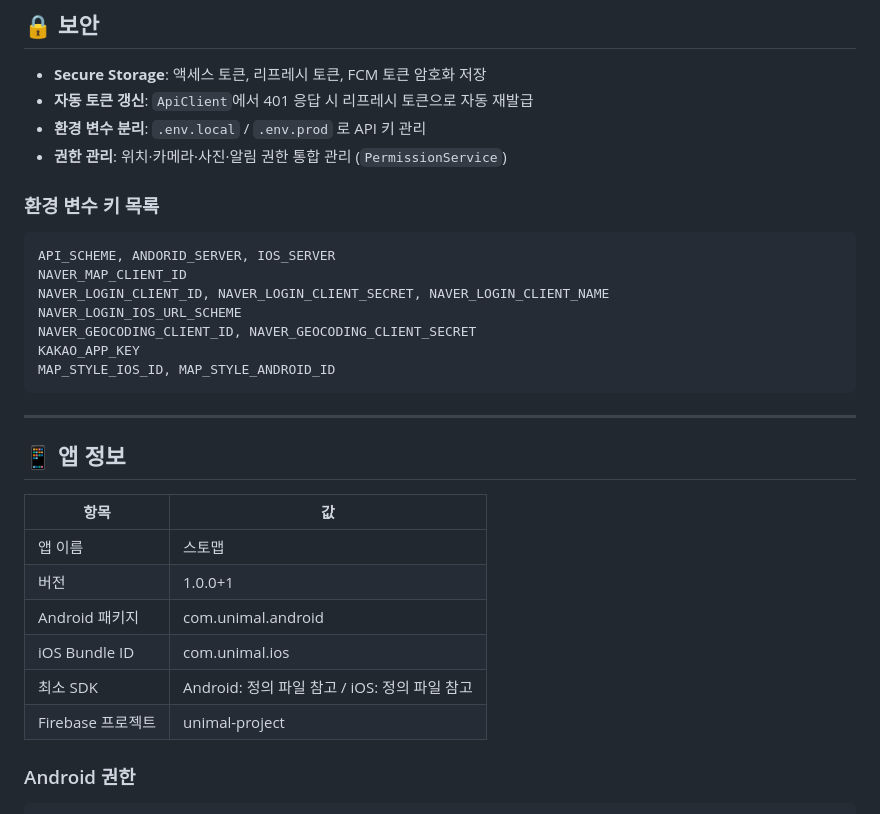
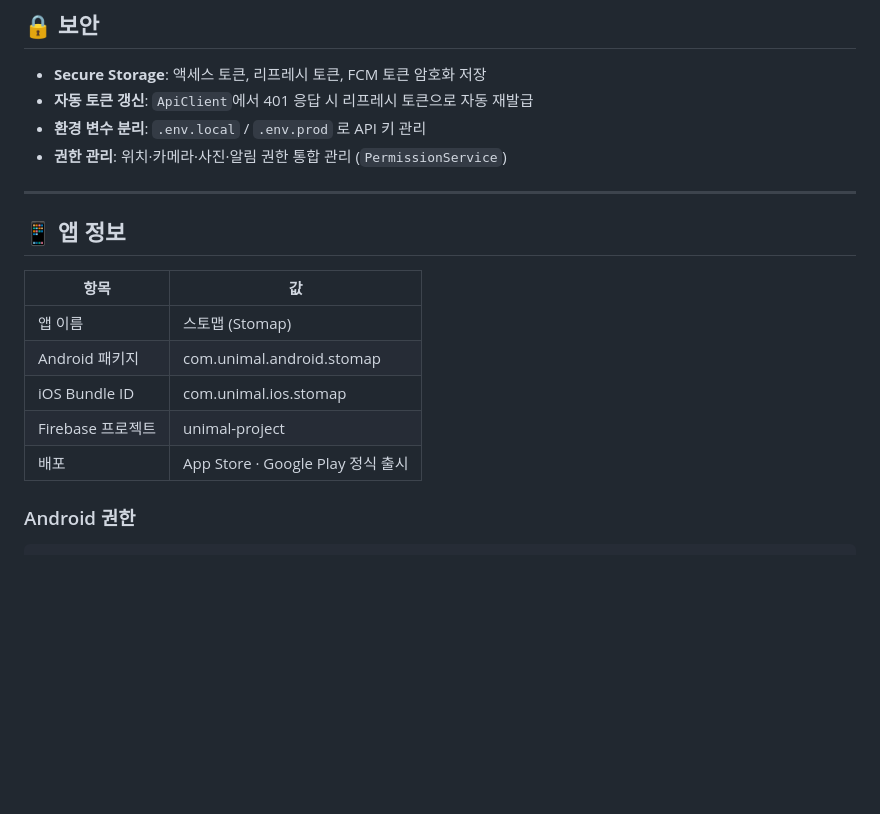
Before and after one commit to daeyoung-k/unimal-flutter, a Markdown page: README.md, the part around one of its changes. GitHub-like rendering; blank space fills up the shorter version.

````diff
--- a/README.md
+++ b/README.md
@@ -259,29 +261,17 @@ Backend API (api.unimal.co.kr)
 - **환경 변수 분리**: `.env.local` / `.env.prod` 로 API 키 관리
 - **권한 관리**: 위치·카메라·사진·알림 권한 통합 관리 (`PermissionService`)
 
-### 환경 변수 키 목록
-```
-API_SCHEME, ANDORID_SERVER, IOS_SERVER
-NAVER_MAP_CLIENT_ID
-NAVER_LOGIN_CLIENT_ID, NAVER_LOGIN_CLIENT_SECRET, NAVER_LOGIN_CLIENT_NAME
-NAVER_LOGIN_IOS_URL_SCHEME
-NAVER_GEOCODING_CLIENT_ID, NAVER_GEOCODING_CLIENT_SECRET
-KAKAO_APP_KEY
-MAP_STYLE_IOS_ID, MAP_STYLE_ANDROID_ID
-```
-
 ---
 
 ## 📱 앱 정보
 
 | 항목 | 값 |
 |------|-----|
-| 앱 이름 | 스토맵 |
-| 버전 | 1.0.0+1 |
-| Android 패키지 | com.unimal.android |
-| iOS Bundle ID | com.unimal.ios |
-| 최소 SDK | Android: 정의 파일 참고 / iOS: 정의 파일 참고 |
+| 앱 이름 | 스토맵 (Stomap) |
+| Android 패키지 | com.unimal.android.stomap |
+| iOS Bundle ID | com.unimal.ios.stomap |
 | Firebase 프로젝트 | unimal-project |
+| 배포 | App Store · Google Play 정식 출시 |
 
 ### Android 권한
 ```
````
Also changed, not shown: other parts of README.md (+2 -53 lines).
